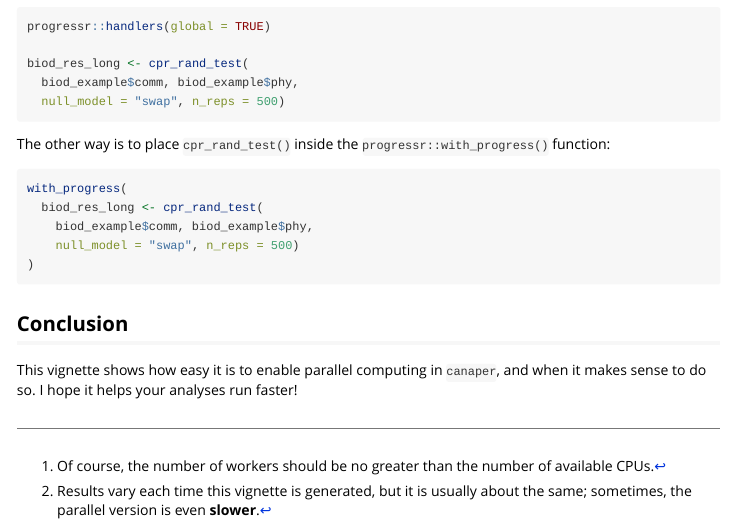
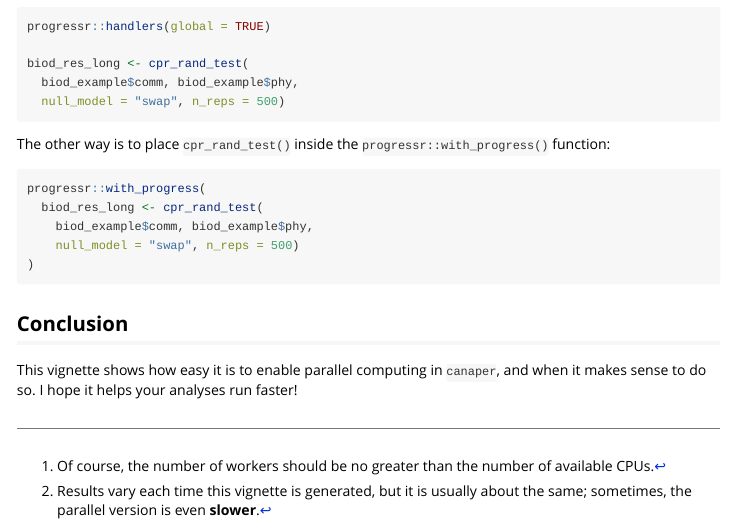
Before and after one commit to ropensci/canaper, an R Markdown document (vignettes/parallel.Rmd): the page in a window 1100 px wide, from 4020 px down. Rendered offline with R 4.5, knitr and Pandoc, with nearby package versions; some code elsewhere in the file could not run offline; long lines of code are wrapped.

Commit message:
Fix typo in vignette

````diff
--- a/vignettes/parallel.Rmd
+++ b/vignettes/parallel.Rmd
@@ -141,7 +141,7 @@ biod_res_long <- cpr_rand_test(
 The other way is to place `cpr_rand_test()` inside the `progressr::with_progress()` function:
 
 ```{r progress-example-2, eval = FALSE}
-with_progress(
+progressr::with_progress(
   biod_res_long <- cpr_rand_test(
     biod_example$comm, biod_example$phy,
     null_model = "swap", n_reps = 500)
````
